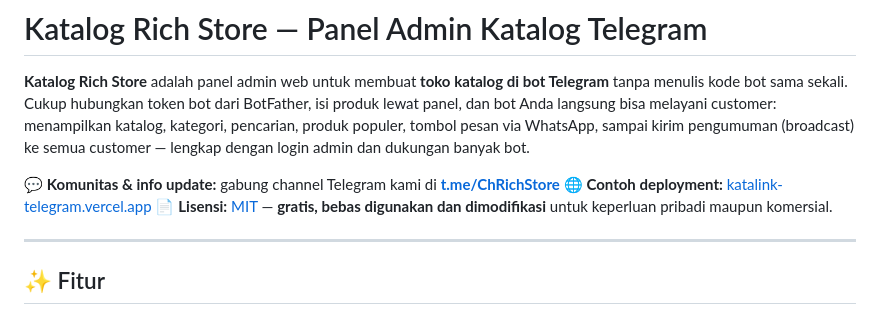
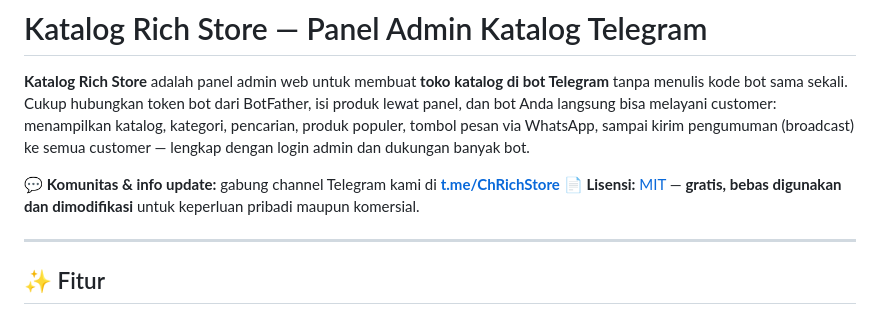
Before and after one commit to ramax100/KatalogRich, a Markdown page: README.md, the part around the change. Rendered like a GitHub page.

Commit message:
Remove deployment URL from README

```diff
--- a/README.md
+++ b/README.md
@@ -3,7 +3,6 @@
 **Katalog Rich Store** adalah panel admin web untuk membuat **toko katalog di bot Telegram** tanpa menulis kode bot sama sekali. Cukup hubungkan token bot dari BotFather, isi produk lewat panel, dan bot Anda langsung bisa melayani customer: menampilkan katalog, kategori, pencarian, produk populer, tombol pesan via WhatsApp, sampai kirim pengumuman (broadcast) ke semua customer — lengkap dengan login admin dan dukungan banyak bot.
 
 💬 **Komunitas & info update:** gabung channel Telegram kami di **[t.me/ChRichStore](https://t.me/ChRichStore)**
-🌐 **Contoh deployment:** [katalink-telegram.vercel.app](https://katalink-telegram.vercel.app)
 📄 **Lisensi:** [MIT](./LICENSE) — **gratis, bebas digunakan dan dimodifikasi** untuk keperluan pribadi maupun komersial.
 
 ---
```
